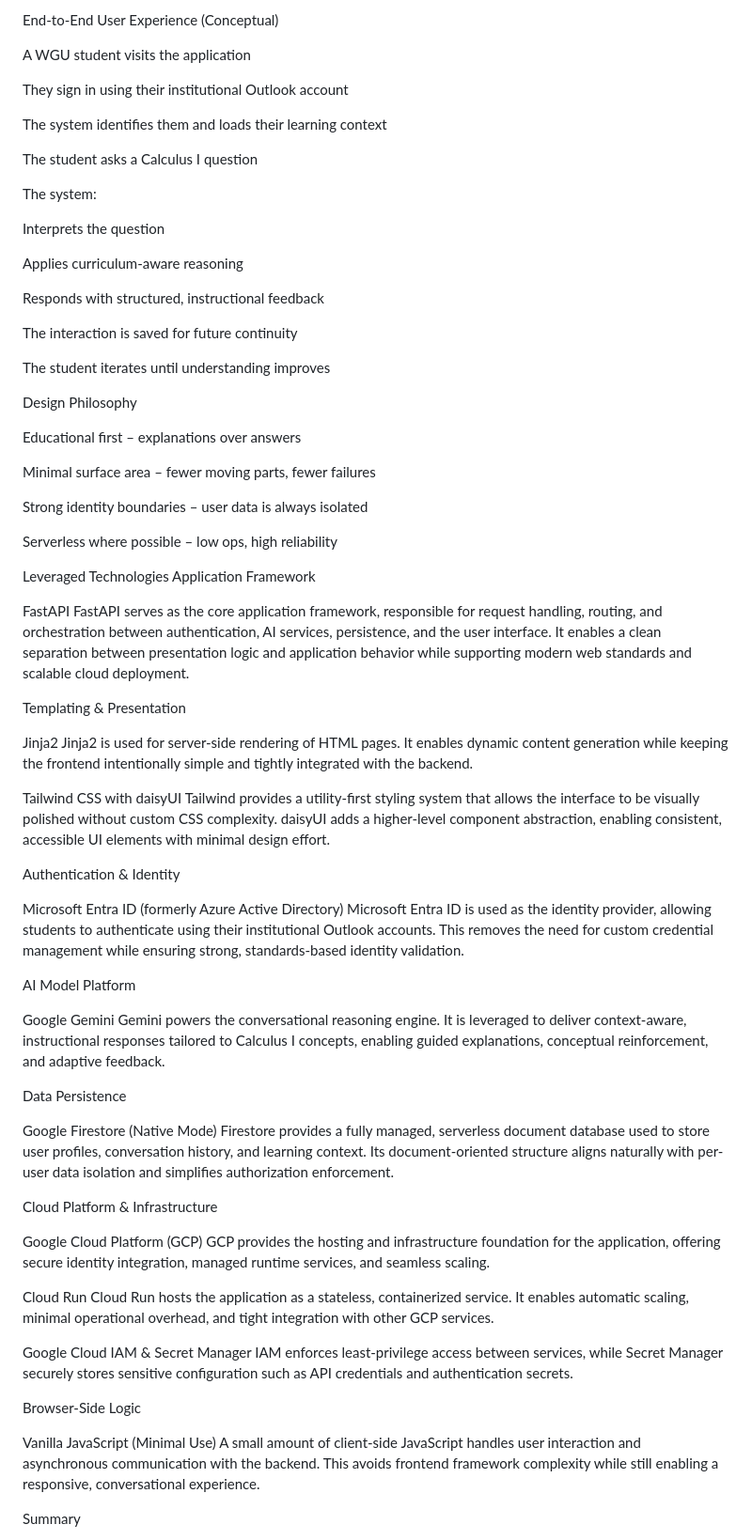
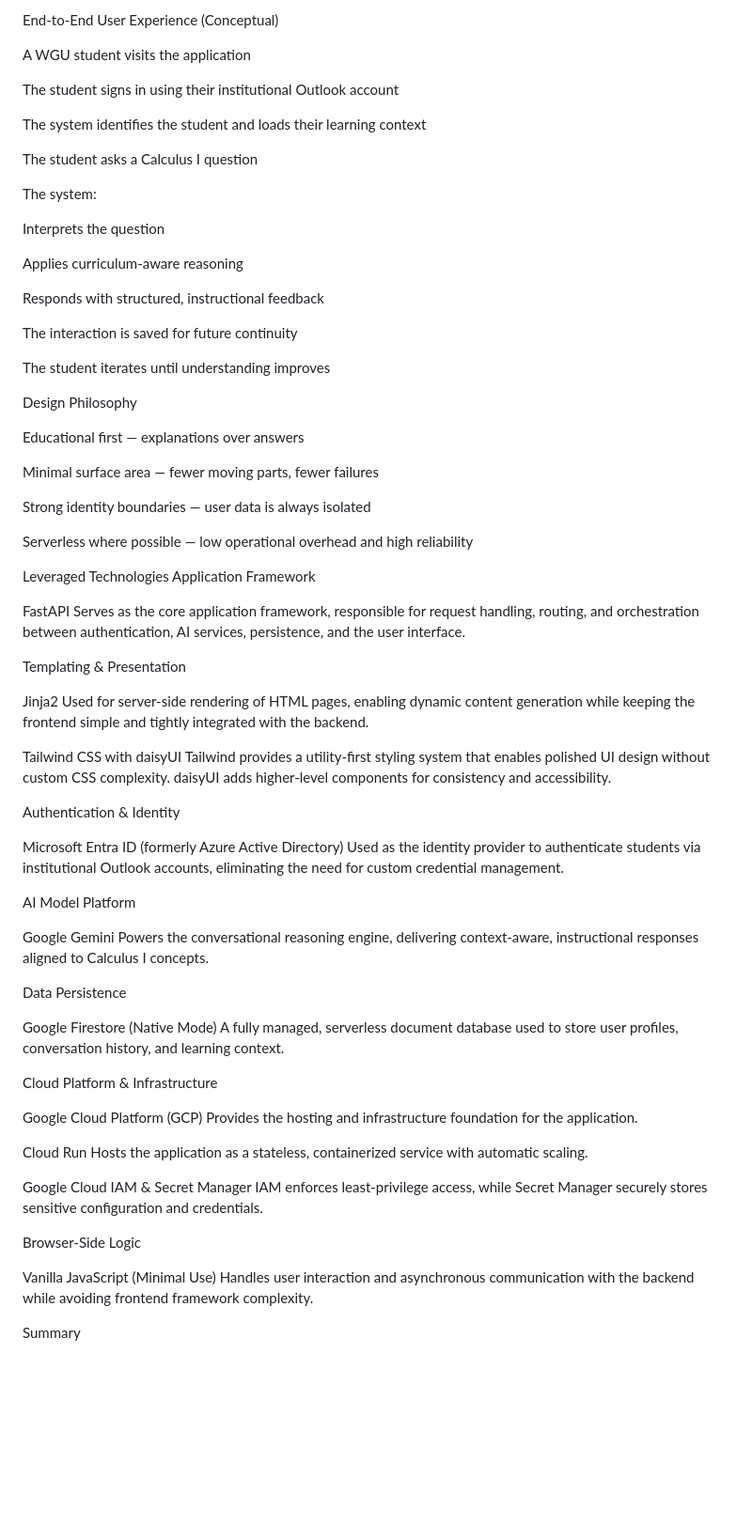
Before and after one commit to GunnarIsenberg/WGU_Calculus_I_Tutor, a Markdown page: README.md, the part around one of its changes. Shown at 94% size. Drawn GitHub-style; blank space fills up the shorter version.

```diff
--- a/README.md
+++ b/README.md
@@ -140,9 +149,9 @@ End-to-End User Experience (Conceptual)
 
 A WGU student visits the application
 
-They sign in using their institutional Outlook account
+The student signs in using their institutional Outlook account
 
-The system identifies them and loads their learning context
+The system identifies the student and loads their learning context
 
 The student asks a Calculus I question
 
@@ -160,58 +169,58 @@ The student iterates until understanding improves
 
 Design Philosophy
 
-Educational first – explanations over answers
+Educational first — explanations over answers
 
-Minimal surface area – fewer moving parts, fewer failures
+Minimal surface area — fewer moving parts, fewer failures
 
-Strong identity boundaries – user data is always isolated
+Strong identity boundaries — user data is always isolated
 
-Serverless where possible – low ops, high reliability
+Serverless where possible — low operational overhead and high reliability
 
 Leveraged Technologies
 Application Framework
 
 FastAPI
-FastAPI serves as the core application framework, responsible for request handling, routing, and orchestration between authentication, AI services, persistence, and the user interface. It enables a clean separation between presentation logic and application behavior while supporting modern web standards and scalable cloud deployment.
+Serves as the core application framework, responsible for request handling, routing, and orchestration between authentication, AI services, persistence, and the user interface.
 
 Templating & Presentation
 
 Jinja2
-Jinja2 is used for server-side rendering of HTML pages. It enables dynamic content generation while keeping the frontend intentionally simple and tightly integrated with the backend.
+Used for server-side rendering of HTML pages, enabling dynamic content generation while keeping the frontend simple and tightly integrated with the backend.
 
 Tailwind CSS with daisyUI
-Tailwind provides a utility-first styling system that allows the interface to be visually polished without custom CSS complexity. daisyUI adds a higher-level component abstraction, enabling consistent, accessible UI elements with minimal design effort.
+Tailwind provides a utility-first styling system that enables polished UI design without custom CSS complexity. daisyUI adds higher-level components for consistency and accessibility.
 
 Authentication & Identity
 
 Microsoft Entra ID (formerly Azure Active Directory)
-Microsoft Entra ID is used as the identity provider, allowing students to authenticate using their institutional Outlook accounts. This removes the need for custom credential management while ensuring strong, standards-based identity validation.
+Used as the identity provider to authenticate students via institutional Outlook accounts, eliminating the need for custom credential management.
 
 AI Model Platform
 
 Google Gemini
-Gemini powers the conversational reasoning engine. It is leveraged to deliver context-aware, instructional responses tailored to Calculus I concepts, enabling guided explanations, conceptual reinforcement, and adaptive feedback.
+Powers the conversational reasoning engine, delivering context-aware, instructional responses aligned to Calculus I concepts.
 
 Data Persistence
 
 Google Firestore (Native Mode)
-Firestore provides a fully managed, serverless document database used to store user profiles, conversation history, and learning context. Its document-oriented structure aligns naturally with per-user data isolation and simplifies authorization enforcement.
+A fully managed, serverless document database used to store user profiles, conversation history, and learning context.
 
 Cloud Platform & Infrastructure
 
 Google Cloud Platform (GCP)
-GCP provides the hosting and infrastructure foundation for the application, offering secure identity integration, managed runtime services, and seamless scaling.
+Provides the hosting and infrastructure foundation for the application.
 
 Cloud Run
-Cloud Run hosts the application as a stateless, containerized service. It enables automatic scaling, minimal operational overhead, and tight integration with other GCP services.
+Hosts the application as a stateless, containerized service with automatic scaling.
 
 Google Cloud IAM & Secret Manager
-IAM enforces least-privilege access between services, while Secret Manager securely stores sensitive configuration such as API credentials and authentication secrets.
+IAM enforces least-privilege access, while Secret Manager securely stores sensitive configuration and credentials.
 
 Browser-Side Logic
 
 Vanilla JavaScript (Minimal Use)
-A small amount of client-side JavaScript handles user interaction and asynchronous communication with the backend. This avoids frontend framework complexity while still enabling a responsive, conversational experience.
+Handles user interaction and asynchronous communication with the backend while avoiding frontend framework complexity.
 
 Summary
 
```
Also changed, not shown: other parts of README.md (+35 -26 lines).
